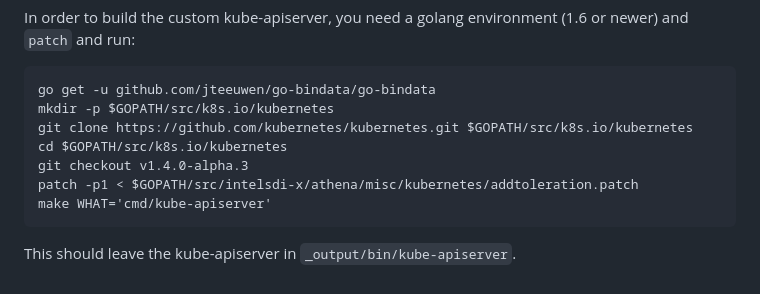
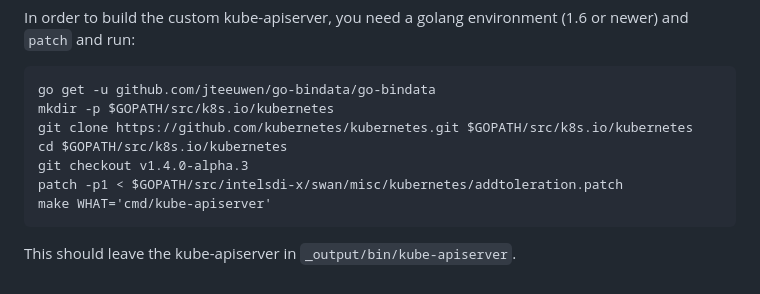
Before and after one commit to intelsdi-x/swan, a Markdown page: misc/kubernetes/README.md, the part around the change. Drawn GitHub-style.

Commit message:
Updated documentation after repo merge (#477)
* Updated documentation for paths and packages

Documentation was updated for misplaced filed wrong links and the
outdated information was removed.

Signed-off-by: Maciej Patelczyk <maciej.patelczyk@intel.com>

* Corrected swan-arch.png filename

The swan-arch.png filename started with the capital letter which
is wrong. This commit changes filename to start properly.

Fixed also link in architecture.md document.

Signed-off-by: Maciej Patelczyk <maciej.patelczyk@intel.com>

````diff
--- a/misc/kubernetes/README.md
+++ b/misc/kubernetes/README.md
@@ -11,7 +11,7 @@ mkdir -p $GOPATH/src/k8s.io/kubernetes
 git clone https://github.com/kubernetes/kubernetes.git $GOPATH/src/k8s.io/kubernetes
 cd $GOPATH/src/k8s.io/kubernetes
 git checkout v1.4.0-alpha.3
-patch -p1 < $GOPATH/src/intelsdi-x/athena/misc/kubernetes/addtoleration.patch
+patch -p1 < $GOPATH/src/intelsdi-x/swan/misc/kubernetes/addtoleration.patch
 make WHAT='cmd/kube-apiserver'
 ```
 
````
Also changed, not shown: docs/swan-arch.png (renamed from docs/Swan-arch.png), 3 other files.
